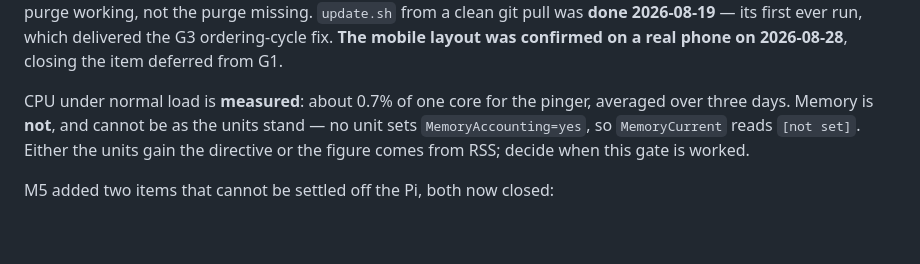
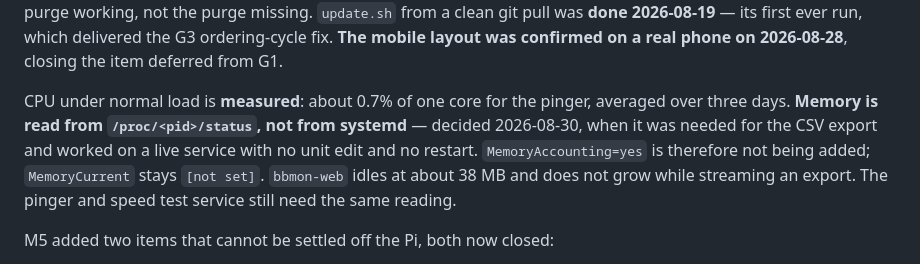
Before and after one commit to alexshepherd99/bbmon, a Markdown page: docs/phase-1/plan.md, the part around the change. Rendered like a GitHub page; blank space fills up the shorter version.

```diff
--- a/docs/phase-1/plan.md
+++ b/docs/phase-1/plan.md
@@ -55,7 +55,7 @@ Development happens on the Chromebook (Crostini); the Pi is a deployment and ver
 
 **G4 — soak** *(after M7)*. Log rotation observed; full security checklist. The retention purge is **deployed as of 2026-08-28** and runs daily, but with retention left at 30 days and the oldest ping dated 2026-08-19, the first run that deletes anything falls due around **2026-09-18** — it stays silent until then, so an absence of log lines before that date is the purge working, not the purge missing. `update.sh` from a clean git pull was **done 2026-08-19** — its first ever run, which delivered the G3 ordering-cycle fix. **The mobile layout was confirmed on a real phone on 2026-08-28**, closing the item deferred from G1.
 
-CPU under normal load is **measured**: about 0.7% of one core for the pinger, averaged over three days. Memory is **not**, and cannot be as the units stand — no unit sets `MemoryAccounting=yes`, so `MemoryCurrent` reads `[not set]`. Either the units gain the directive or the figure comes from RSS; decide when this gate is worked.
+CPU under normal load is **measured**: about 0.7% of one core for the pinger, averaged over three days. **Memory is read from `/proc/<pid>/status`, not from systemd** — decided 2026-08-30, when it was needed for the CSV export and worked on a live service with no unit edit and no restart. `MemoryAccounting=yes` is therefore not being added; `MemoryCurrent` stays `[not set]`. `bbmon-web` idles at about 38 MB and does not grow while streaming an export. The pinger and speed test service still need the same reading.
 
 M5 added two items that cannot be settled off the Pi, both now closed:
 
```
Also changed, not shown: docs/phase-1/log.md (+56 -0 lines).
